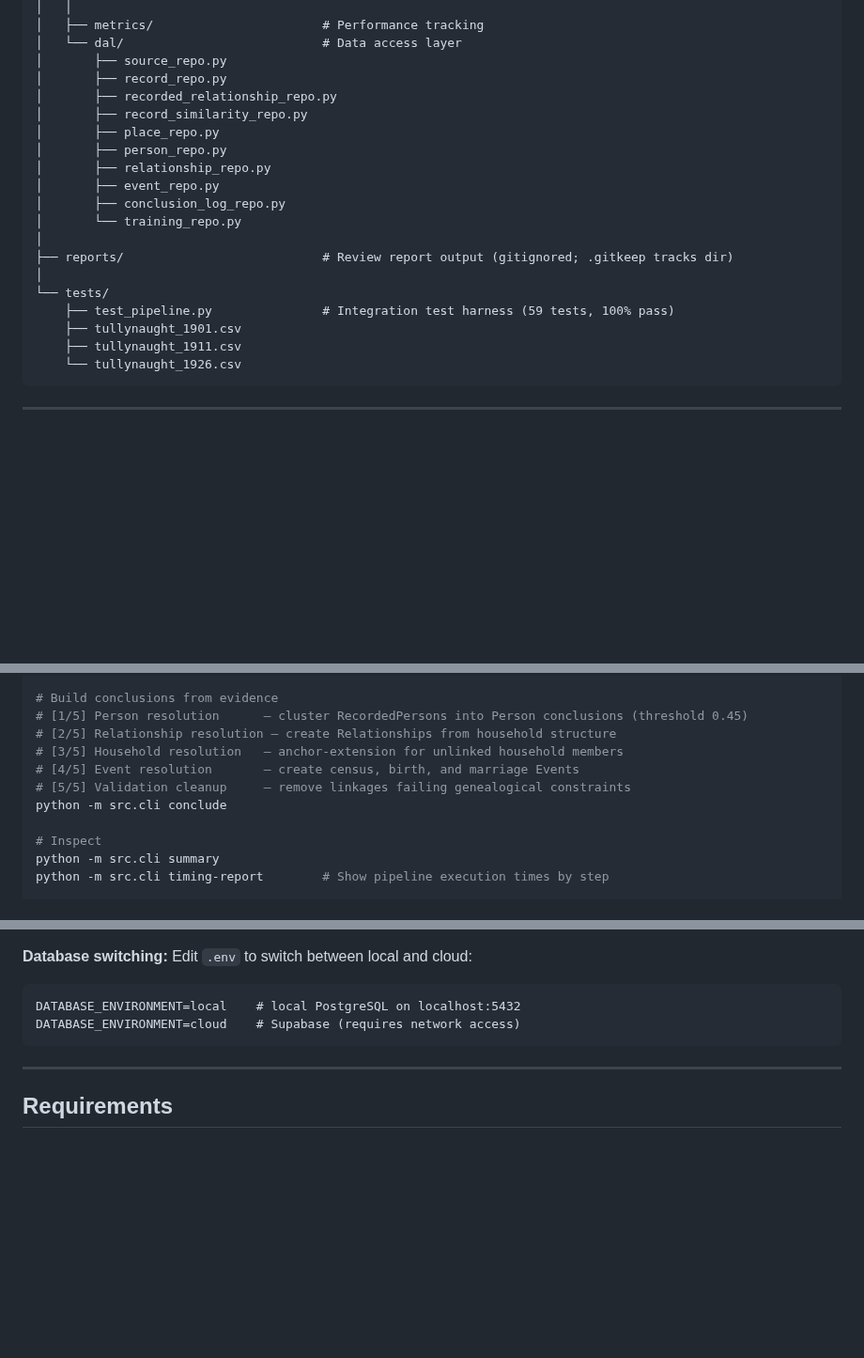
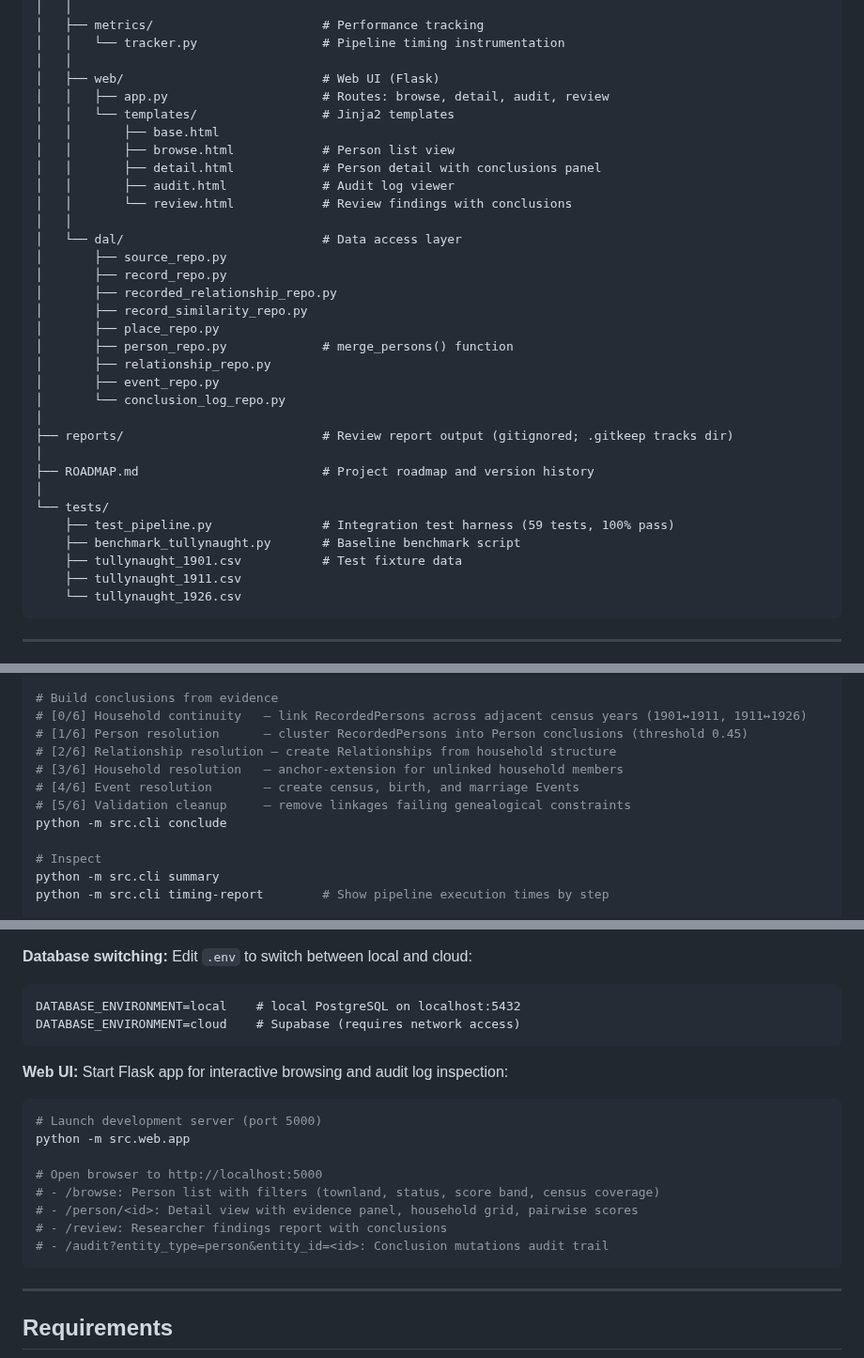
Before and after one commit to mjsmulligan/irish-genealogy-research, a Markdown page: README.md, 3 parts joined by grey strips. Shown at 94% size. Drawn GitHub-style; blank space fills up the shorter version.

````diff
--- a/README.md
+++ b/README.md
@@ -74,22 +87,35 @@ irish-genealogy-research/
 │   │
 │   ├── metrics/                       # Performance tracking
+│   │   └── tracker.py                 # Pipeline timing instrumentation
+│   │
+│   ├── web/                           # Web UI (Flask)
+│   │   ├── app.py                     # Routes: browse, detail, audit, review
+│   │   └── templates/                 # Jinja2 templates
+│   │       ├── base.html
+│   │       ├── browse.html            # Person list view
+│   │       ├── detail.html            # Person detail with conclusions panel
+│   │       ├── audit.html             # Audit log viewer
+│   │       └── review.html            # Review findings with conclusions
+│   │
 │   └── dal/                           # Data access layer
 │       ├── source_repo.py
 │       ├── record_repo.py
 │       ├── recorded_relationship_repo.py
 │       ├── record_similarity_repo.py
 │       ├── place_repo.py
-│       ├── person_repo.py
+│       ├── person_repo.py             # merge_persons() function
 │       ├── relationship_repo.py
 │       ├── event_repo.py
-│       ├── conclusion_log_repo.py
-│       └── training_repo.py
+│       └── conclusion_log_repo.py
 │
 ├── reports/                           # Review report output (gitignored; .gitkeep tracks dir)
 │
+├── ROADMAP.md                         # Project roadmap and version history
+│
 └── tests/
     ├── test_pipeline.py               # Integration test harness (59 tests, 100% pass)
-    ├── tullynaught_1901.csv
+    ├── benchmark_tullynaught.py       # Baseline benchmark script
+    ├── tullynaught_1901.csv           # Test fixture data
     ├── tullynaught_1911.csv
     └── tullynaught_1926.csv
 ```
@@ -122,11 +148,12 @@ python -m src.cli add-evidence --source 4 --file data/tullynaught_1911.csv
 python -m src.cli add-evidence --source 5 --file data/tullynaught_1926.csv
 
 # Build conclusions from evidence
-# [1/5] Person resolution      — cluster RecordedPersons into Person conclusions (threshold 0.45)
-# [2/5] Relationship resolution — create Relationships from household structure
-# [3/5] Household resolution   — anchor-extension for unlinked household members
-# [4/5] Event resolution       — create census, birth, and marriage Events
-# [5/5] Validation cleanup     — remove linkages failing genealogical constraints
+# [0/6] Household continuity   — link RecordedPersons across adjacent census years (1901↔1911, 1911↔1926)
+# [1/6] Person resolution      — cluster RecordedPersons into Person conclusions (threshold 0.45)
+# [2/6] Relationship resolution — create Relationships from household structure
+# [3/6] Household resolution   — anchor-extension for unlinked household members
+# [4/6] Event resolution       — create census, birth, and marriage Events
+# [5/6] Validation cleanup     — remove linkages failing genealogical constraints
 python -m src.cli conclude
 
 # Inspect
@@ -182,6 +209,19 @@ DATABASE_ENVIRONMENT=local    # local PostgreSQL on localhost:5432
 DATABASE_ENVIRONMENT=cloud    # Supabase (requires network access)
 ```
 
+**Web UI:** Start Flask app for interactive browsing and audit log inspection:
+
+```bash
+# Launch development server (port 5000)
+python -m src.web.app
+
+# Open browser to http://localhost:5000
+# - /browse: Person list with filters (townland, status, score band, census coverage)
+# - /person/<id>: Detail view with evidence panel, household grid, pairwise scores
+# - /review: Researcher findings report with conclusions
+# - /audit?entity_type=person&entity_id=<id>: Conclusion mutations audit trail
+```
+
 ______________________________________________________________________
 
 ## Requirements
````
Also changed, not shown: other parts of README.md (+34 -21 lines), ROADMAP.md (+7 -6 lines), changelog/session_changelog_2026-07-01_household_continuity.md (added, +236 -0 lines).
